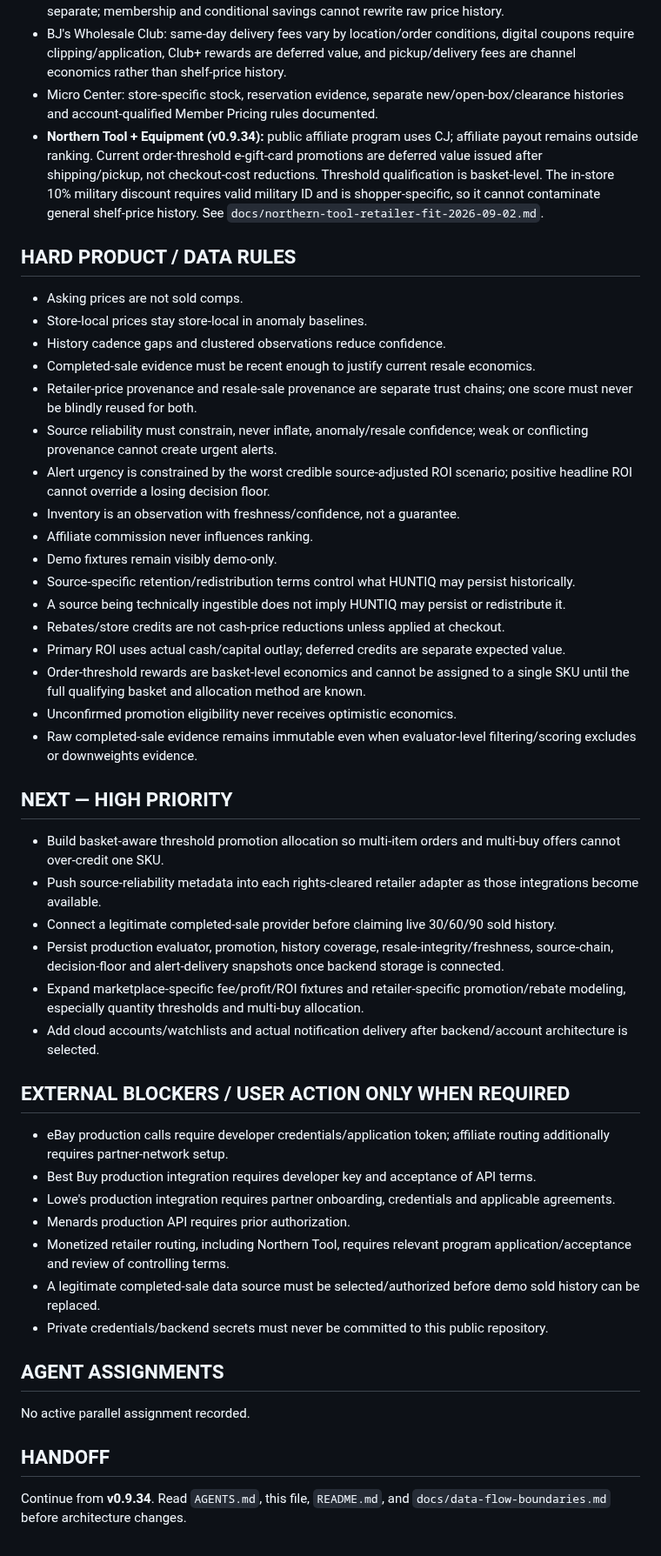
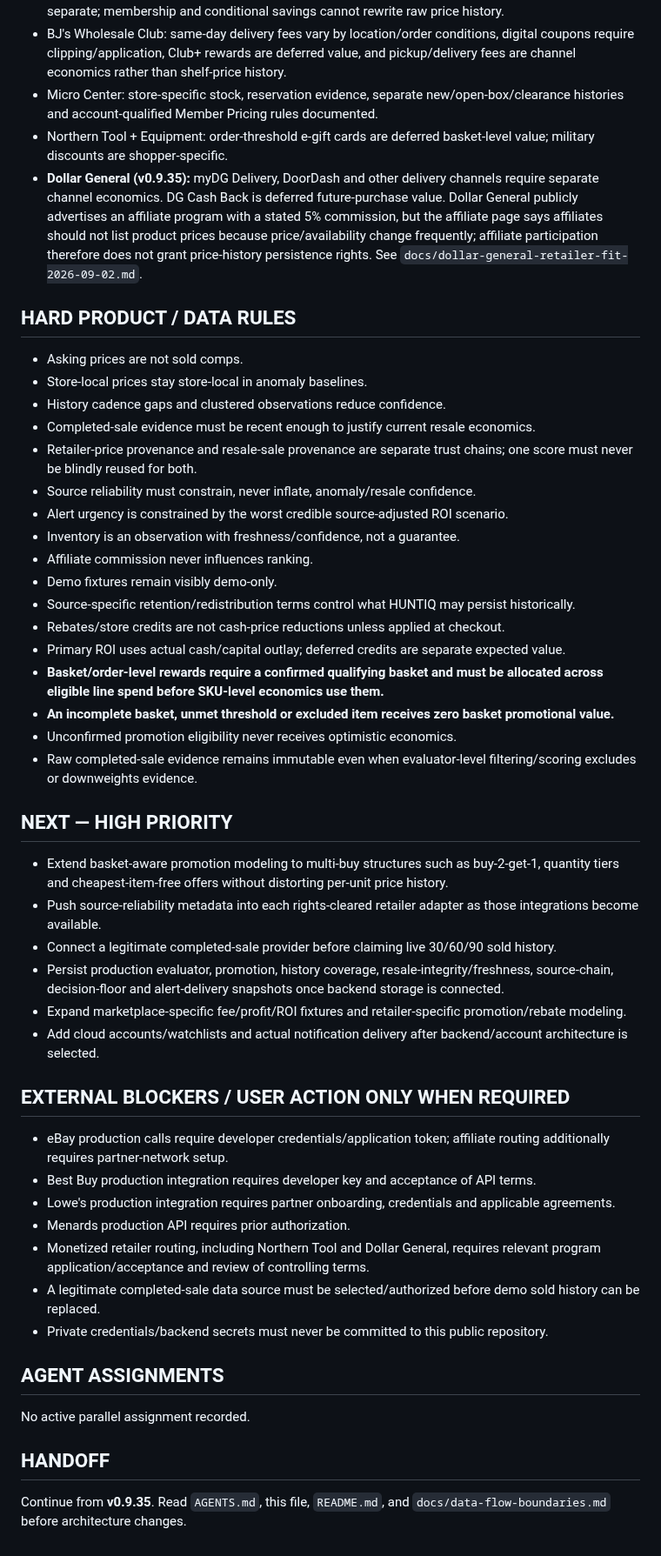
Before and after one commit to huntiqapp-tech/huntiq, a Markdown page: PROJECT_STATUS.md, the part around one of its changes. Shown at 87% size. Rendered like a GitHub page.

Commit message:
Update handoff for v0.9.35 basket promotion allocation

```diff
--- a/PROJECT_STATUS.md
+++ b/PROJECT_STATUS.md
@@ -51,7 +53,8 @@ Last established from repository and product handoff: 2026-09-02. This is the li
 - Costco and Sam's Club: warehouse/club, online and delivery-channel economics must remain separate; membership and conditional savings cannot rewrite raw price history.
 - BJ's Wholesale Club: same-day delivery fees vary by location/order conditions, digital coupons require clipping/application, Club+ rewards are deferred value, and pickup/delivery fees are channel economics rather than shelf-price history.
 - Micro Center: store-specific stock, reservation evidence, separate new/open-box/clearance histories and account-qualified Member Pricing rules documented.
-- **Northern Tool + Equipment (v0.9.34):** public affiliate program uses CJ; affiliate payout remains outside ranking. Current order-threshold e-gift-card promotions are deferred value issued after shipping/pickup, not checkout-cost reductions. Threshold qualification is basket-level. The in-store 10% military discount requires valid military ID and is shopper-specific, so it cannot contaminate general shelf-price history. See `docs/northern-tool-retailer-fit-2026-09-02.md`.
+- Northern Tool + Equipment: order-threshold e-gift cards are deferred basket-level value; military discounts are shopper-specific.
+- **Dollar General (v0.9.35):** myDG Delivery, DoorDash and other delivery channels require separate channel economics. DG Cash Back is deferred future-purchase value. Dollar General publicly advertises an affiliate program with a stated 5% commission, but the affiliate page says affiliates should not list product prices because price/availability change frequently; affiliate participation therefore does not grant price-history persistence rights. See `docs/dollar-general-retailer-fit-2026-09-02.md`.
 
 ## HARD PRODUCT / DATA RULES
 - Asking prices are not sold comps.
@@ -59,25 +62,25 @@ Last established from repository and product handoff: 2026-09-02. This is the li
 - History cadence gaps and clustered observations reduce confidence.
 - Completed-sale evidence must be recent enough to justify current resale economics.
 - Retailer-price provenance and resale-sale provenance are separate trust chains; one score must never be blindly reused for both.
-- Source reliability must constrain, never inflate, anomaly/resale confidence; weak or conflicting provenance cannot create urgent alerts.
-- Alert urgency is constrained by the worst credible source-adjusted ROI scenario; positive headline ROI cannot override a losing decision floor.
+- Source reliability must constrain, never inflate, anomaly/resale confidence.
+- Alert urgency is constrained by the worst credible source-adjusted ROI scenario.
 - Inventory is an observation with freshness/confidence, not a guarantee.
 - Affiliate commission never influences ranking.
 - Demo fixtures remain visibly demo-only.
 - Source-specific retention/redistribution terms control what HUNTIQ may persist historically.
-- A source being technically ingestible does not imply HUNTIQ may persist or redistribute it.
 - Rebates/store credits are not cash-price reductions unless applied at checkout.
 - Primary ROI uses actual cash/capital outlay; deferred credits are separate expected value.
-- Order-threshold rewards are basket-level economics and cannot be assigned to a single SKU until the full qualifying basket and allocation method are known.
+- **Basket/order-level rewards require a confirmed qualifying basket and must be allocated across eligible line spend before SKU-level economics use them.**
+- **An incomplete basket, unmet threshold or excluded item receives zero basket promotional value.**
 - Unconfirmed promotion eligibility never receives optimistic economics.
 - Raw completed-sale evidence remains immutable even when evaluator-level filtering/scoring excludes or downweights evidence.
 
 ## NEXT — HIGH PRIORITY
-- Build basket-aware threshold promotion allocation so multi-item orders and multi-buy offers cannot over-credit one SKU.
+- Extend basket-aware promotion modeling to multi-buy structures such as buy-2-get-1, quantity tiers and cheapest-item-free offers without distorting per-unit price history.
 - Push source-reliability metadata into each rights-cleared retailer adapter as those integrations become available.
 - Connect a legitimate completed-sale provider before claiming live 30/60/90 sold history.
 - Persist production evaluator, promotion, history coverage, resale-integrity/freshness, source-chain, decision-floor and alert-delivery snapshots once backend storage is connected.
-- Expand marketplace-specific fee/profit/ROI fixtures and retailer-specific promotion/rebate modeling, especially quantity thresholds and multi-buy allocation.
+- Expand marketplace-specific fee/profit/ROI fixtures and retailer-specific promotion/rebate modeling.
 - Add cloud accounts/watchlists and actual notification delivery after backend/account architecture is selected.
 
 ## EXTERNAL BLOCKERS / USER ACTION ONLY WHEN REQUIRED
@@ -85,7 +88,7 @@ Last established from repository and product handoff: 2026-09-02. This is the li
 - Best Buy production integration requires developer key and acceptance of API terms.
 - Lowe's production integration requires partner onboarding, credentials and applicable agreements.
 - Menards production API requires prior authorization.
-- Monetized retailer routing, including Northern Tool, requires relevant program application/acceptance and review of controlling terms.
+- Monetized retailer routing, including Northern Tool and Dollar General, requires relevant program application/acceptance and review of controlling terms.
 - A legitimate completed-sale data source must be selected/authorized before demo sold history can be replaced.
 - Private credentials/backend secrets must never be committed to this public repository.
 
@@ -93,4 +96,4 @@ Last established from repository and product handoff: 2026-09-02. This is the li
 No active parallel assignment recorded.
 
 ## HANDOFF
-Continue from **v0.9.34**. Read `AGENTS.md`, this file, `README.md`, and `docs/data-flow-boundaries.md` before architecture changes.
+Continue from **v0.9.35**. Read `AGENTS.md`, this file, `README.md`, and `docs/data-flow-boundaries.md` before architecture changes.
```
Also changed, not shown: other parts of PROJECT_STATUS.md (+9 -7 lines).
